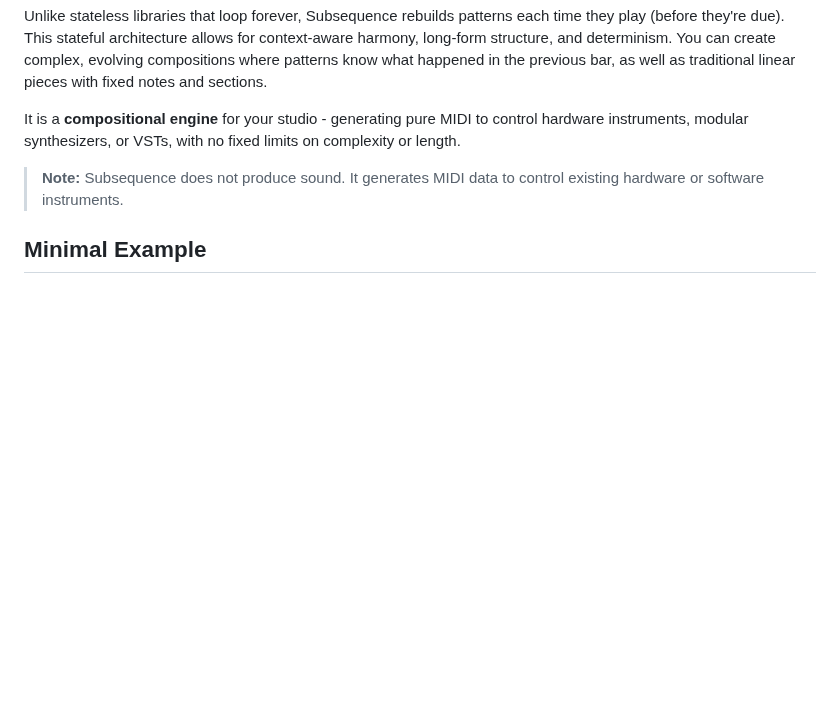
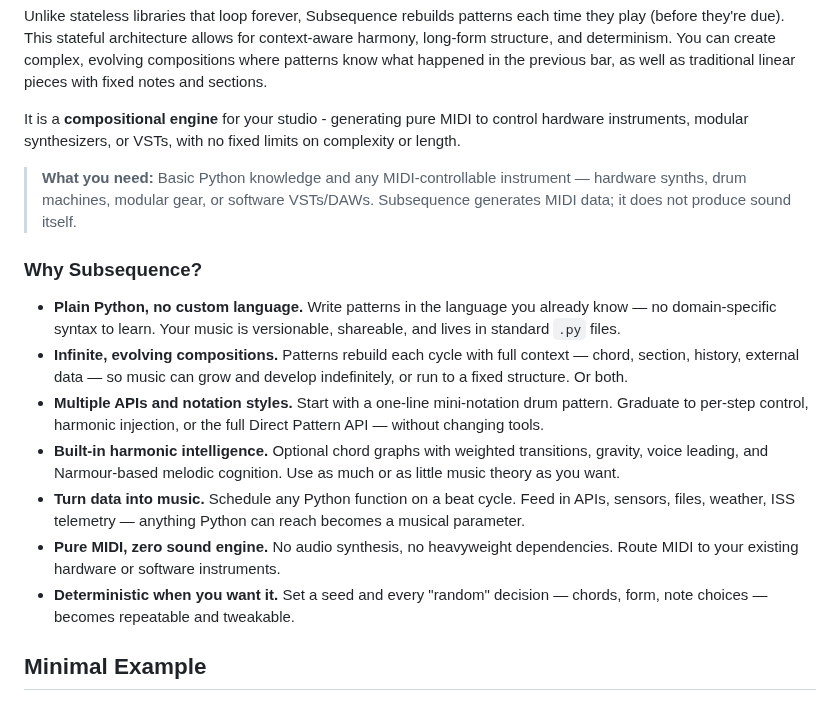
Before and after one commit to simonholliday/subsequence, a Markdown page: README.md, the part around the change. GitHub-like rendering; blank space fills up the shorter version.

Commit message:
- Update README intro to clarify features/requirements

```diff
--- a/README.md
+++ b/README.md
@@ -6,7 +6,17 @@ Unlike stateless libraries that loop forever, Subsequence rebuilds patterns each
 
 It is a **compositional engine** for your studio - generating pure MIDI to control hardware instruments, modular synthesizers, or VSTs, with no fixed limits on complexity or length.
 
-> **Note:** Subsequence does not produce sound. It generates MIDI data to control existing hardware or software instruments.
+> **What you need:** Basic Python knowledge and any MIDI-controllable instrument — hardware synths, drum machines, modular gear, or software VSTs/DAWs. Subsequence generates MIDI data; it does not produce sound itself.
+
+### Why Subsequence?
+
+- **Plain Python, no custom language.** Write patterns in the language you already know — no domain-specific syntax to learn. Your music is versionable, shareable, and lives in standard `.py` files.
+- **Infinite, evolving compositions.** Patterns rebuild each cycle with full context — chord, section, history, external data — so music can grow and develop indefinitely, or run to a fixed structure. Or both.
+- **Multiple APIs and notation styles.** Start with a one-line mini-notation drum pattern. Graduate to per-step control, harmonic injection, or the full Direct Pattern API — without changing tools.
+- **Built-in harmonic intelligence.** Optional chord graphs with weighted transitions, gravity, voice leading, and Narmour-based melodic cognition. Use as much or as little music theory as you want.
+- **Turn data into music.** Schedule any Python function on a beat cycle. Feed in APIs, sensors, files, weather, ISS telemetry — anything Python can reach becomes a musical parameter.
+- **Pure MIDI, zero sound engine.** No audio synthesis, no heavyweight dependencies. Route MIDI to your existing hardware or software instruments.
+- **Deterministic when you want it.** Set a seed and every "random" decision — chords, form, note choices — becomes repeatable and tweakable.
 
 ## Minimal Example
 
```
